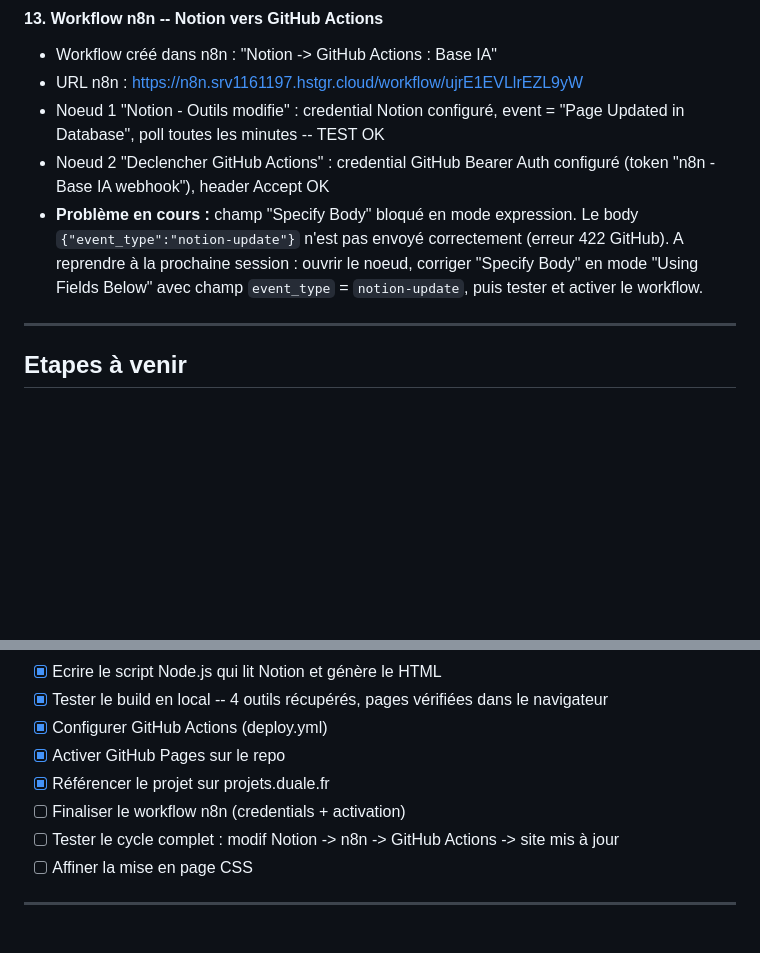
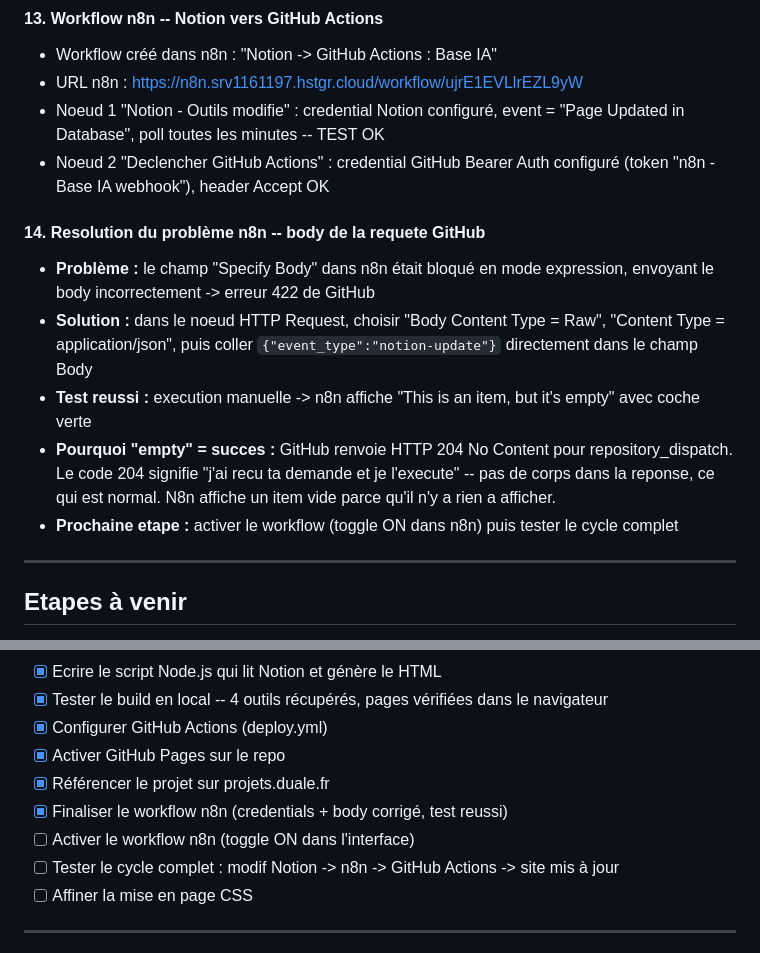
Before and after one commit to RobinDuale/base_IA, a Markdown page: JOURNAL.md, 2 parts joined by grey strips. Rendered like a GitHub page; blank space fills up the shorter version.

```diff
--- a/JOURNAL.md
+++ b/JOURNAL.md
@@ -139,7 +139,13 @@ Le script `build.js` fait 6 choses dans l'ordre :
 - URL n8n : https://n8n.srv1161197.hstgr.cloud/workflow/ujrE1EVLlrEZL9yW
 - Noeud 1 "Notion - Outils modifie" : credential Notion configuré, event = "Page Updated in Database", poll toutes les minutes -- TEST OK
 - Noeud 2 "Declencher GitHub Actions" : credential GitHub Bearer Auth configuré (token "n8n - Base IA webhook"), header Accept OK
-- **Problème en cours :** champ "Specify Body" bloqué en mode expression. Le body `{"event_type":"notion-update"}` n'est pas envoyé correctement (erreur 422 GitHub). A reprendre à la prochaine session : ouvrir le noeud, corriger "Specify Body" en mode "Using Fields Below" avec champ `event_type` = `notion-update`, puis tester et activer le workflow.
+
+#### 14. Resolution du problème n8n -- body de la requete GitHub
+- **Problème :** le champ "Specify Body" dans n8n était bloqué en mode expression, envoyant le body incorrectement -> erreur 422 de GitHub
+- **Solution :** dans le noeud HTTP Request, choisir "Body Content Type = Raw", "Content Type = application/json", puis coller `{"event_type":"notion-update"}` directement dans le champ Body
+- **Test reussi :** execution manuelle -> n8n affiche "This is an item, but it's empty" avec coche verte
+- **Pourquoi "empty" = succes :** GitHub renvoie HTTP 204 No Content pour repository_dispatch. Le code 204 signifie "j'ai recu ta demande et je l'execute" -- pas de corps dans la reponse, ce qui est normal. N8n affiche un item vide parce qu'il n'y a rien a afficher.
+- **Prochaine etape :** activer le workflow (toggle ON dans n8n) puis tester le cycle complet
 
 ---
 
@@ -155,7 +161,8 @@ Le script `build.js` fait 6 choses dans l'ordre :
 - [x] Configurer GitHub Actions (deploy.yml)
 - [x] Activer GitHub Pages sur le repo
 - [x] Référencer le projet sur projets.duale.fr
-- [ ] Finaliser le workflow n8n (credentials + activation)
+- [x] Finaliser le workflow n8n (credentials + body corrigé, test reussi)
+- [ ] Activer le workflow n8n (toggle ON dans l'interface)
 - [ ] Tester le cycle complet : modif Notion -> n8n -> GitHub Actions -> site mis à jour
 - [ ] Affiner la mise en page CSS
 
```
Also changed, not shown: CLAUDE.md (+8 -4 lines).
